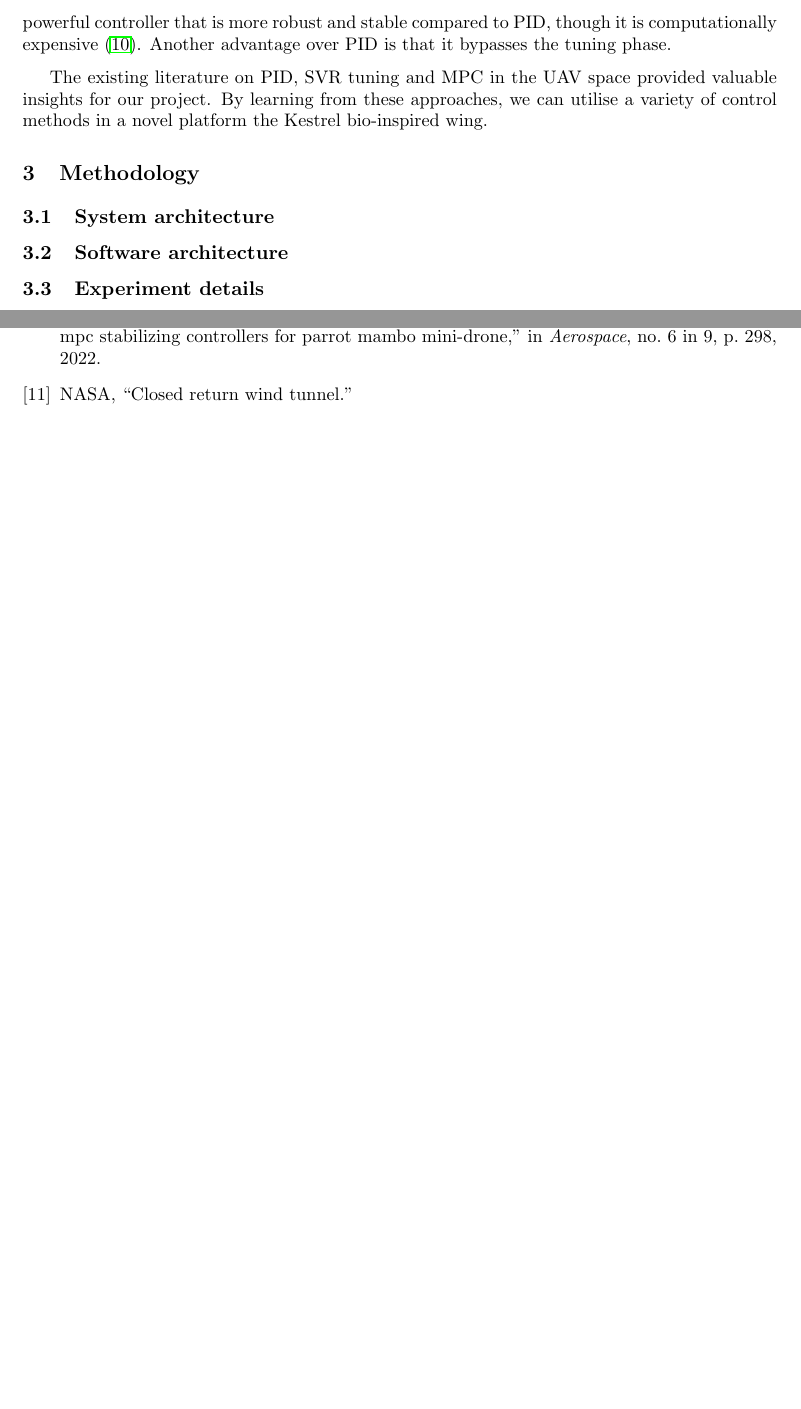
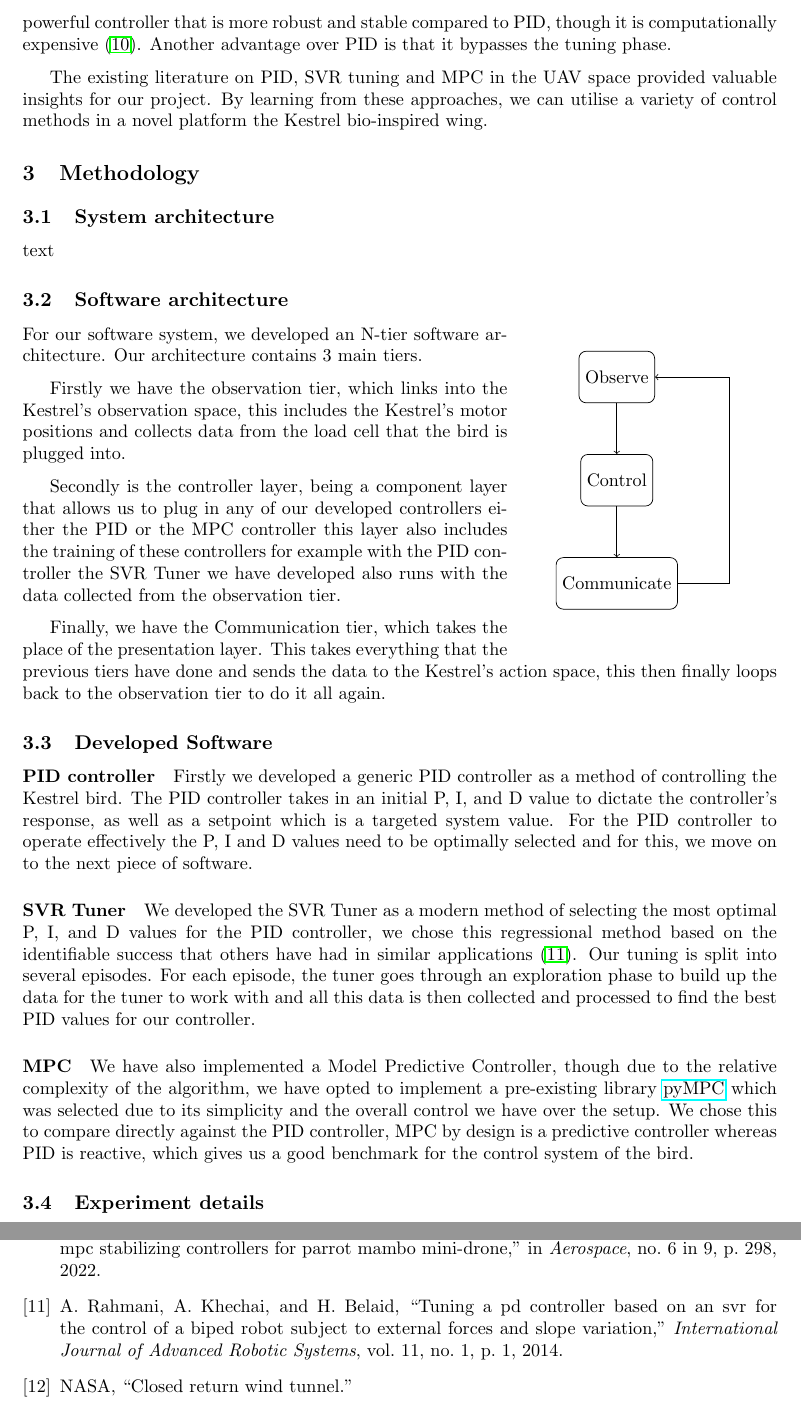
Before and after one commit to s3785111/COSC2781_Robotics-Project, a LaTeX book (robotics_project/robotics_project.tex, which reads robotics_project/content.tex, robotics_project/robotics_project.bib): two parts of pages 3 and 5 of 5 before the commit and two parts of pages 3 and 6 of 6 after it, joined at a grey line, cut so that both start at the same text, the shorter picture padded with empty space. Compiled offline with pdfLaTeX.

Commit message:
adding software descriptions

```diff
--- a/robotics_project/content.tex
+++ b/robotics_project/content.tex
@@ -78,7 +78,69 @@
 \section{Methodology}
     \subsection{System architecture}
 
+    text
+
     \subsection{Software architecture}
+	\begin{wrapfigure}{r}{\textwidth/3}
+    	\begin{tikzpicture}[scale=1]
+
+        	\tikzstyle{box} = [draw, rounded corners, minimum width=1cm, minimum height=1cm, align=center];
+
+        	\node[box] (tier3) {Observe};
+        	\node[box, below of=tier3, node distance=2cm] (tier2) {Control};
+        	\node[box, below of=tier2, node distance=2cm] (tier1) {Communicate};
+
+        	\draw[->] (tier3) -- (tier2);
+        	\draw[->] (tier2) -- (tier1);
+        	\draw[->] (tier1.east) -- ++(1cm,0) arc (0:0:2cm) |- (tier3.east);
+
+    	\end{tikzpicture}
+	\end{wrapfigure}
+
+    For our software system, we developed an N-tier software architecture.
+    Our architecture contains 3 main tiers.
+
+    Firstly we have the observation
+    tier, which links into the Kestrel’s observation space, this includes
+    the Kestrel’s motor positions and collects data from the load cell that
+    the bird is plugged into.
+
+    Secondly is the controller layer, being a
+    component layer that allows us to plug in any of our developed controllers
+    either the PID or the MPC controller this layer also includes the training
+    of these controllers for example with the PID controller the SVR Tuner we
+    have developed also runs with the data collected from the observation tier.
+
+    Finally, we have the Communication tier, which takes the place of the
+    presentation layer. This takes everything that the previous tiers have done
+    and sends the data to the Kestrel’s action space, this then finally loops
+    back to the observation tier to do it all again.
+
+    \subsection{Developed Software}
+
+    \paragraph{PID controller} Firstly we developed a generic PID
+    controller as a method of controlling the Kestrel bird. The PID
+    controller takes in an initial P, I, and D value to dictate the
+    controller's response, as well as a setpoint which is a targeted
+    system value. For the PID controller to operate effectively the
+    P, I and D values need to be optimally selected and for this, we
+    move on to the next piece of software.
+
+    \paragraph{SVR Tuner} We developed the SVR Tuner as a modern method
+    of selecting the most optimal P, I, and D values for the PID controller,
+    we chose this regressional method based on the identifiable success that
+    others have had in similar applications \cite{12}. Our tuning is split into
+    several episodes. For each episode, the tuner goes through an exploration
+    phase to build up the data for the tuner to work with and all this data
+    is then collected and processed to find the best PID values for our controller.
+
+    \paragraph{MPC} We have also implemented a Model Predictive Controller, though
+    due to the relative complexity of the algorithm, we have opted to implement a
+    pre-existing library \href{https://github.com/forgi86/pyMPC}{pyMPC} which was selected due to its simplicity and the
+    overall control we have over the setup. We chose this to compare directly
+    against the PID controller, MPC by design is a predictive controller
+    whereas PID is reactive, which gives us a good benchmark for the control
+    system of the bird.
 
     \subsection{Experiment details}
     \setlength{\intextsep}{0pt}
--- a/robotics_project/robotics_project.bib
+++ b/robotics_project/robotics_project.bib
@@ -93,3 +93,14 @@
   title = {Closed Return Wind Tunnel},
   url = {https://www.nasa.gov/centers/armstrong/research/wind-tunnels/closed-return},
 }
+
+@article{12,
+    author = {Rahmani, A. and Khechai, A. and Belaid, H.},
+    title = {Tuning a PD Controller Based on an SVR for the Control of a Biped Robot Subject to External Forces and Slope Variation},
+    journal = {International Journal of Advanced Robotic Systems},
+    volume = {11},
+    number = {1},
+    pages = {1},
+    year = {2014},
+    doi = {10.5405/IJARS.11.1.12421},
+    url = {https://www.researchgate.net/publication/269785299_Tuning_a_PD_Controller_Based_on_an_SVR_for_the_Control_of_a_Biped_Robot_Subject_to_External_Forces_and_Slope_Variation} }
```
Also changed, not shown: robotics_project/robotics_project.pdf, robotics_project/content.tex (4 more changed lines).
